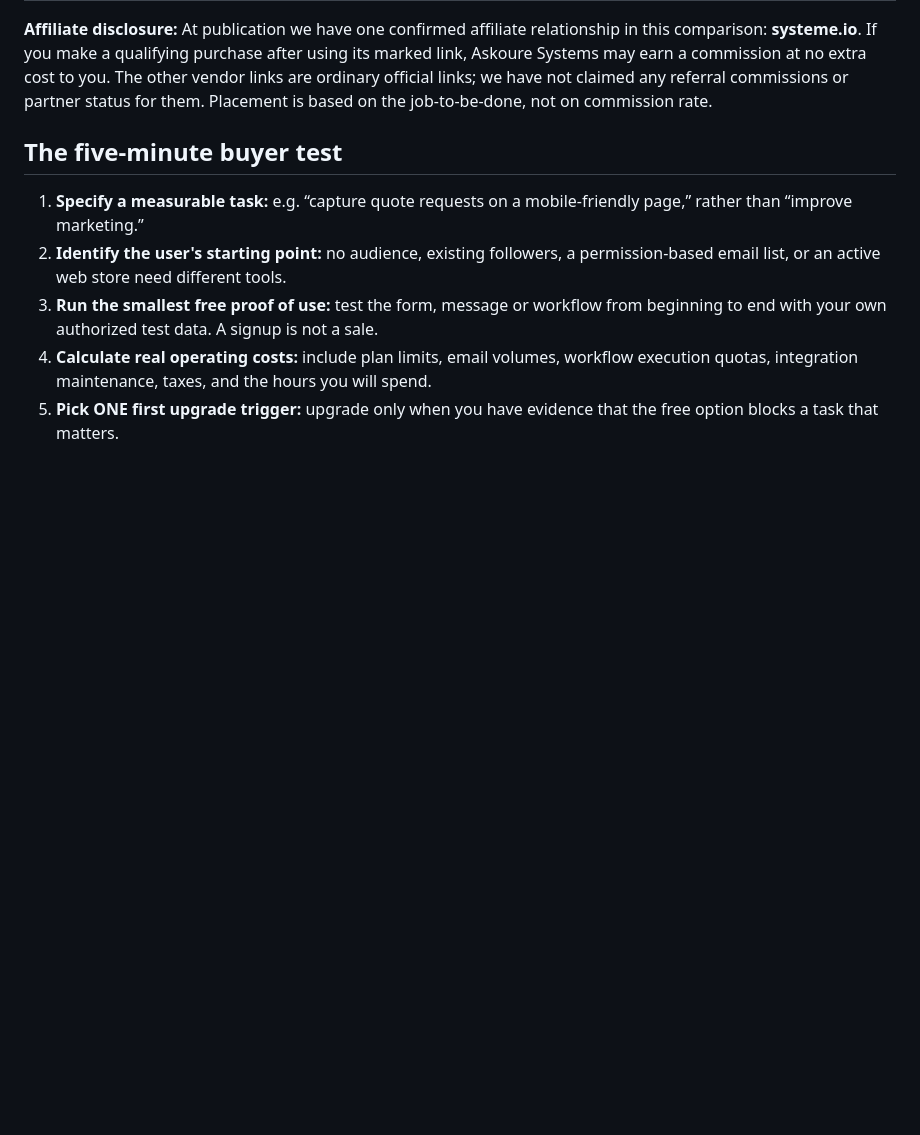
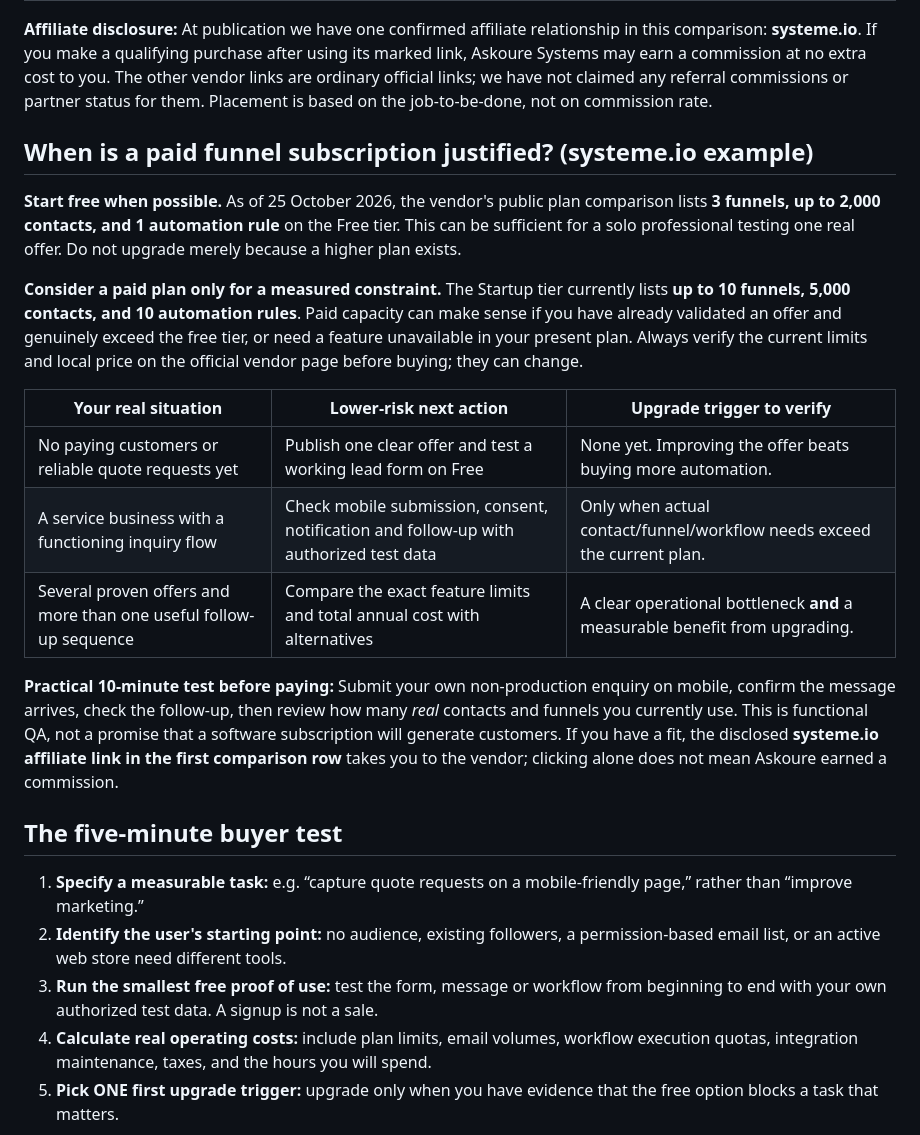
Before and after one commit to zongsm-cmyk/zongsm-cmyk, a Markdown page: resources/affiliate/business-software-buyer-fit-2026.md, the part around the change. Rendered like a GitHub page; blank space fills up the shorter version.

Commit message:
affiliate: strengthen free-to-paid buyer qualification in existing comparison guide

```diff
--- a/resources/affiliate/business-software-buyer-fit-2026.md
+++ b/resources/affiliate/business-software-buyer-fit-2026.md
@@ -17,6 +17,20 @@ If you run a one-person service business, creator newsletter, social-media shop,
 | Your site needs to manage cookie/consent choices | Consent management (CMP) | [CookieYes](https://www.cookieyes.com/) is a consent management option. **Not our affiliate link** | First assess which laws and tracking technologies actually apply; the tool cannot substitute legal analysis |
 
 **Affiliate disclosure:** At publication we have one confirmed affiliate relationship in this comparison: **systeme.io**. If you make a qualifying purchase after using its marked link, Askoure Systems may earn a commission at no extra cost to you. The other vendor links are ordinary official links; we have not claimed any referral commissions or partner status for them. Placement is based on the job-to-be-done, not on commission rate.
+
+## When is a paid funnel subscription justified? (systeme.io example)
+
+**Start free when possible.** As of 25 October 2026, the vendor's public plan comparison lists **3 funnels, up to 2,000 contacts, and 1 automation rule** on the Free tier. This can be sufficient for a solo professional testing one real offer. Do not upgrade merely because a higher plan exists.
+
+**Consider a paid plan only for a measured constraint.** The Startup tier currently lists **up to 10 funnels, 5,000 contacts, and 10 automation rules**. Paid capacity can make sense if you have already validated an offer and genuinely exceed the free tier, or need a feature unavailable in your present plan. Always verify the current limits and local price on the official vendor page before buying; they can change.
+
+| Your real situation | Lower-risk next action | Upgrade trigger to verify |
+| --- | --- | --- |
+| No paying customers or reliable quote requests yet | Publish one clear offer and test a working lead form on Free | None yet. Improving the offer beats buying more automation. |
+| A service business with a functioning inquiry flow | Check mobile submission, consent, notification and follow-up with authorized test data | Only when actual contact/funnel/workflow needs exceed the current plan. |
+| Several proven offers and more than one useful follow-up sequence | Compare the exact feature limits and total annual cost with alternatives | A clear operational bottleneck **and** a measurable benefit from upgrading. |
+
+**Practical 10-minute test before paying:** Submit your own non-production enquiry on mobile, confirm the message arrives, check the follow-up, then review how many *real* contacts and funnels you currently use. This is functional QA, not a promise that a software subscription will generate customers. If you have a fit, the disclosed **systeme.io affiliate link in the first comparison row** takes you to the vendor; clicking alone does not mean Askoure earned a commission.
 
 ## The five-minute buyer test
 
```
